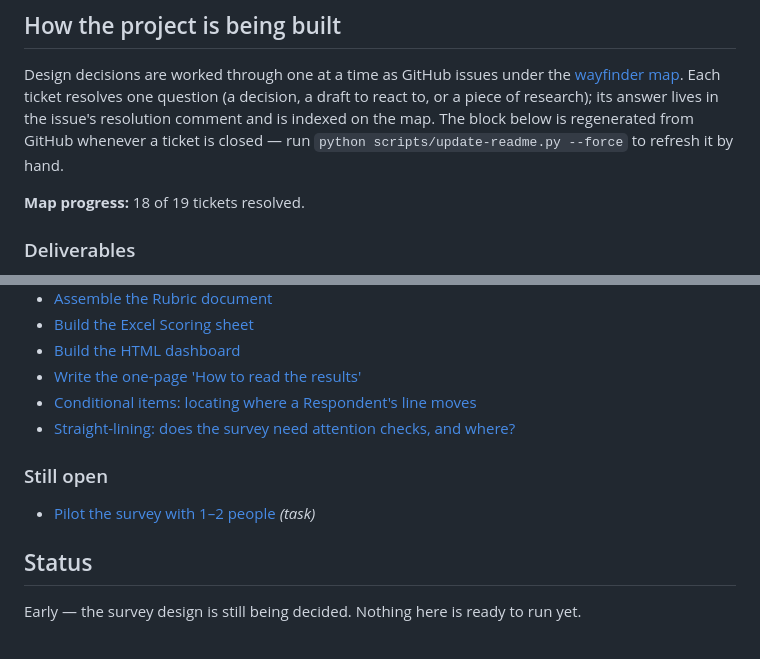
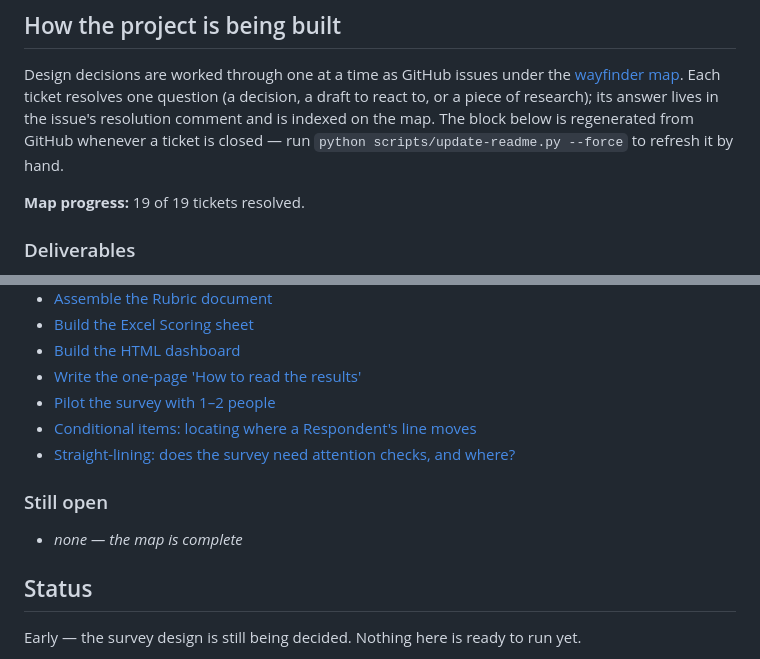
Before and after one commit to AndrewGodlewsky/AI-Dev-Survey, a Markdown page: README.md, 2 parts joined by grey strips. Drawn GitHub-style.

```diff
--- a/README.md
+++ b/README.md
@@ -58,7 +58,7 @@ is regenerated from GitHub whenever a ticket is closed — run
 
 <!-- progress:start -->
 
-**Map progress:** 18 of 19 tickets resolved.
+**Map progress:** 19 of 19 tickets resolved.
 
 ### Deliverables
 
@@ -87,12 +87,13 @@ is regenerated from GitHub whenever a ticket is closed — run
 - [Build the Excel Scoring sheet](https://github.com/AndrewGodlewsky/AI-Dev-Survey/issues/15)
 - [Build the HTML dashboard](https://github.com/AndrewGodlewsky/AI-Dev-Survey/issues/16)
 - [Write the one-page 'How to read the results'](https://github.com/AndrewGodlewsky/AI-Dev-Survey/issues/17)
+- [Pilot the survey with 1–2 people](https://github.com/AndrewGodlewsky/AI-Dev-Survey/issues/18)
 - [Conditional items: locating where a Respondent's line moves](https://github.com/AndrewGodlewsky/AI-Dev-Survey/issues/19)
 - [Straight-lining: does the survey need attention checks, and where?](https://github.com/AndrewGodlewsky/AI-Dev-Survey/issues/20)
 
 ### Still open
 
-- [Pilot the survey with 1–2 people](https://github.com/AndrewGodlewsky/AI-Dev-Survey/issues/18) _(task)_
+- _none — the map is complete_
 
 <!-- progress:end -->
 
```
Also changed, not shown: docs/grilling/issue-18-pilot.md (+8 -5 lines).
